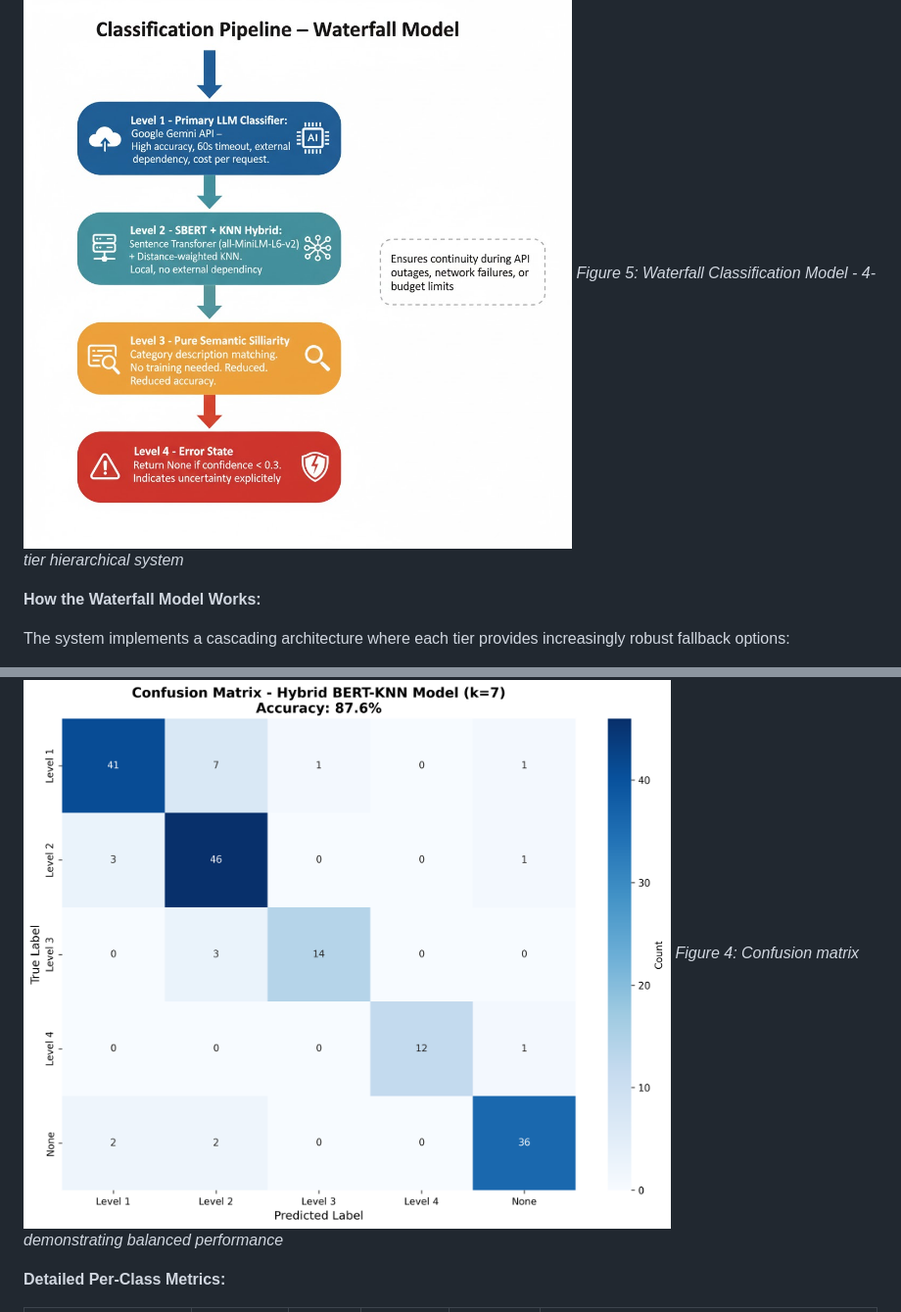
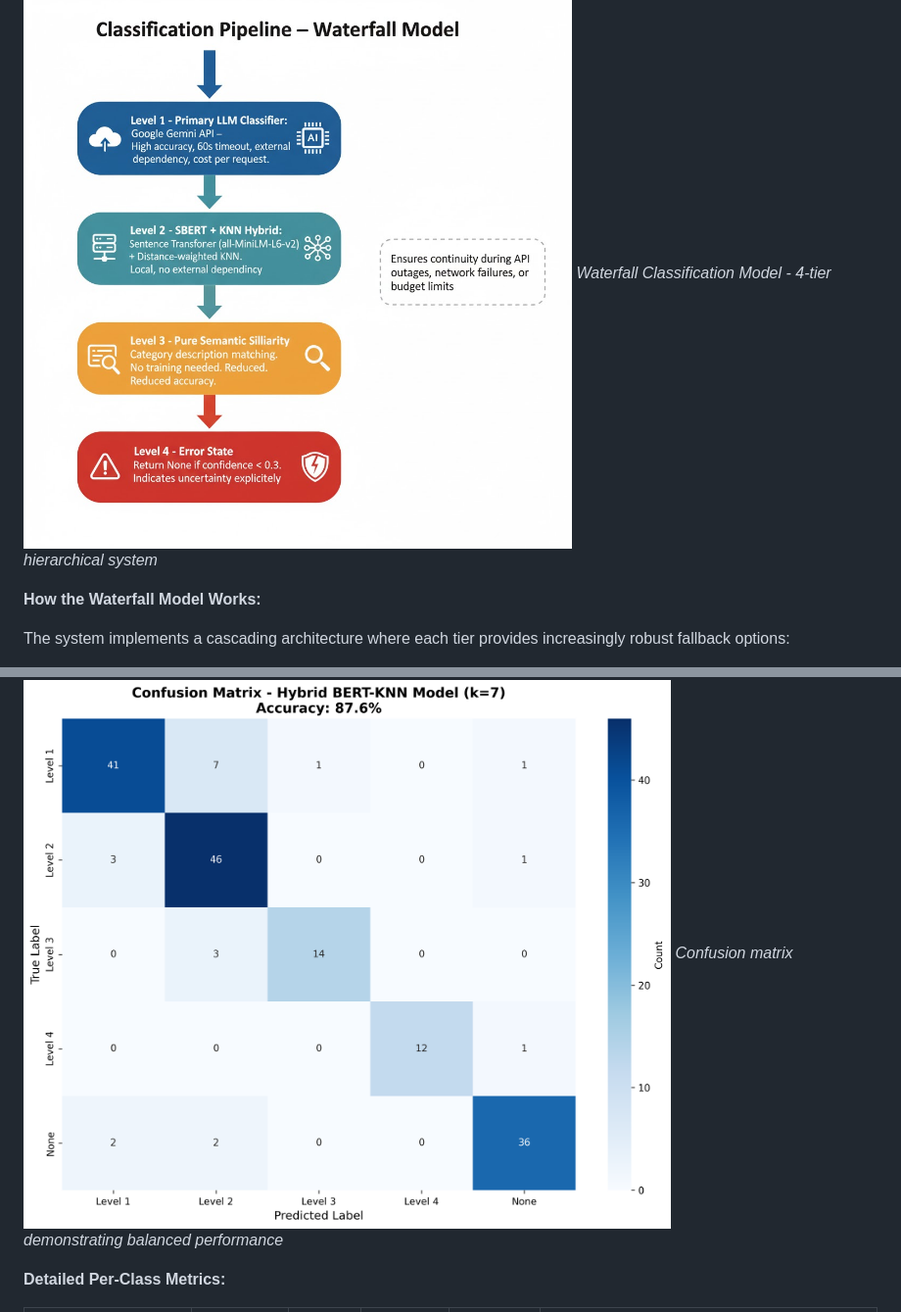
Before and after one commit to shouryat32/Portfolio, a Markdown page: phoenix-mental-health-analysis/README.md, 2 parts joined by grey strips. Shown at 98% size. Rendered like a GitHub page.

```diff
--- a/phoenix-mental-health-analysis/README.md
+++ b/phoenix-mental-health-analysis/README.md
@@ -140,7 +140,7 @@ The solution implements a comprehensive 4-layer architecture that separates conc
 **The Solution:** A hierarchical 4-tier waterfall classification system with intelligent fallback mechanisms ensuring 100% system availability:
 
 ![Classification Pipeline](figures/figure5_classification_pipeline.png)
-*Figure 5: Waterfall Classification Model - 4-tier hierarchical system*
+*Waterfall Classification Model - 4-tier hierarchical system*
 
 **How the Waterfall Model Works:**
 
@@ -382,7 +382,7 @@ Through systematic hyperparameter tuning across K values from 3 to 21 and differ
 **Classification Performance:**
 
 ![Confusion Matrix](figures/figure4_confusion_matrix.png)
-*Figure 4: Confusion matrix demonstrating balanced performance*
+*Confusion matrix demonstrating balanced performance*
 
 **Detailed Per-Class Metrics:**
 
```
Also changed, not shown: other parts of phoenix-mental-health-analysis/README.md (+4 -4 lines).
